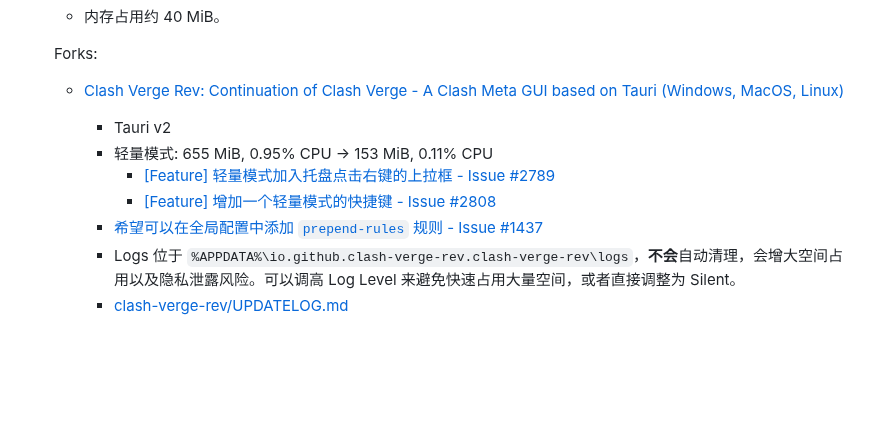
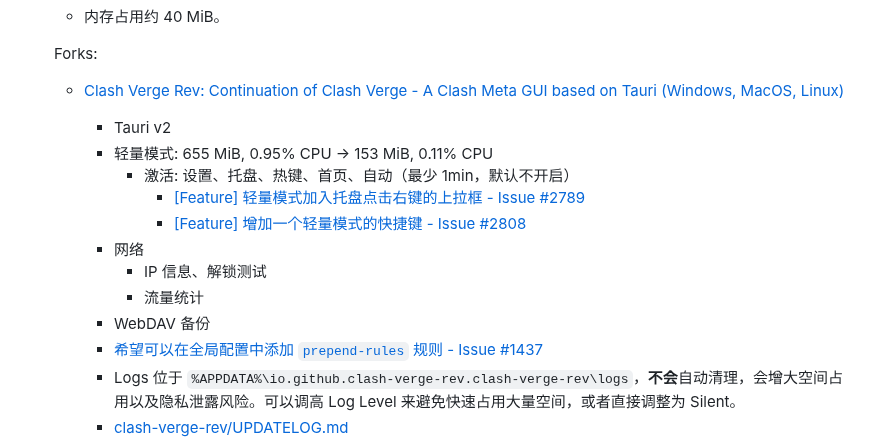
Before and after one commit to Chaoses-Ib/Networks, a Markdown page: Internet/Censorship/Clash.md, the part around the change. Rendered like a GitHub page; blank space fills up the shorter version.

Commit message:
Internet: Censorship: Clash: Update Clash Verge Rev

```diff
--- a/Internet/Censorship/Clash.md
+++ b/Internet/Censorship/Clash.md
@@ -132,8 +132,13 @@ Desktop:
   - [Clash Verge Rev: Continuation of Clash Verge - A Clash Meta GUI based on Tauri (Windows, MacOS, Linux)](https://github.com/clash-verge-rev/clash-verge-rev)
     - Tauri v2
     - 轻量模式: 655 MiB, 0.95% CPU → 153 MiB, 0.11% CPU
-      - [\[Feature\] 轻量模式加入托盘点击右键的上拉框 - Issue #2789](https://github.com/clash-verge-rev/clash-verge-rev/issues/2789)
-      - [\[Feature\] 增加一个轻量模式的快捷键 - Issue #2808](https://github.com/clash-verge-rev/clash-verge-rev/issues/2808)
+      - 激活: 设置、托盘、热键、首页、自动（最少 1min，默认不开启）
+        - [\[Feature\] 轻量模式加入托盘点击右键的上拉框 - Issue #2789](https://github.com/clash-verge-rev/clash-verge-rev/issues/2789)
+        - [\[Feature\] 增加一个轻量模式的快捷键 - Issue #2808](https://github.com/clash-verge-rev/clash-verge-rev/issues/2808)
+    - 网络
+      - IP 信息、解锁测试
+      - 流量统计
+    - WebDAV 备份
     - [希望可以在全局配置中添加 `prepend-rules` 规则 - Issue #1437](https://github.com/clash-verge-rev/clash-verge-rev/issues/1437)
     - Logs 位于 `%APPDATA%\io.github.clash-verge-rev.clash-verge-rev\logs`，**不会**自动清理，会增大空间占用以及隐私泄露风险。可以调高 Log Level 来避免快速占用大量空间，或者直接调整为 Silent。
     - [clash-verge-rev/UPDATELOG.md](https://github.com/clash-verge-rev/clash-verge-rev/blob/dev/UPDATELOG.md)
```
